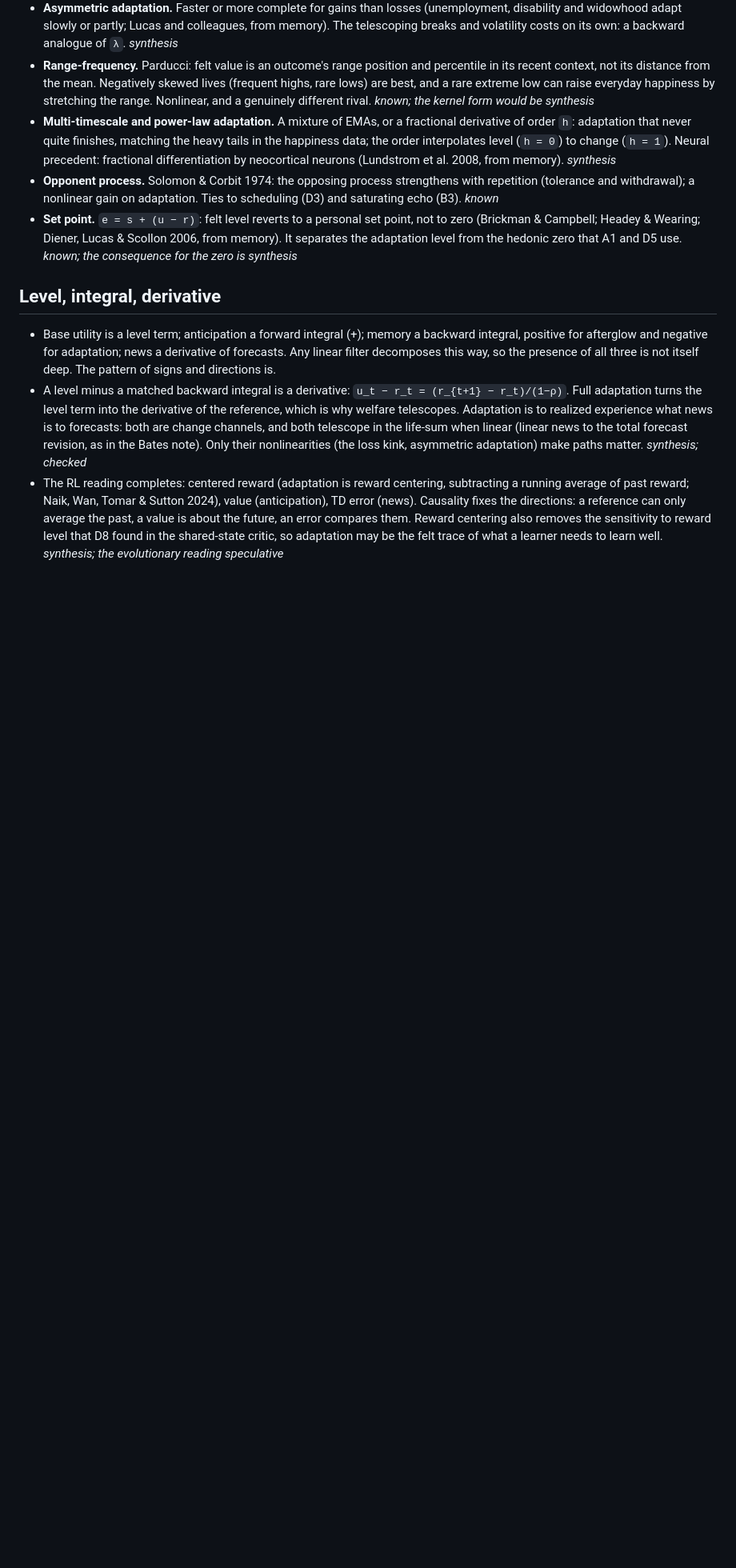
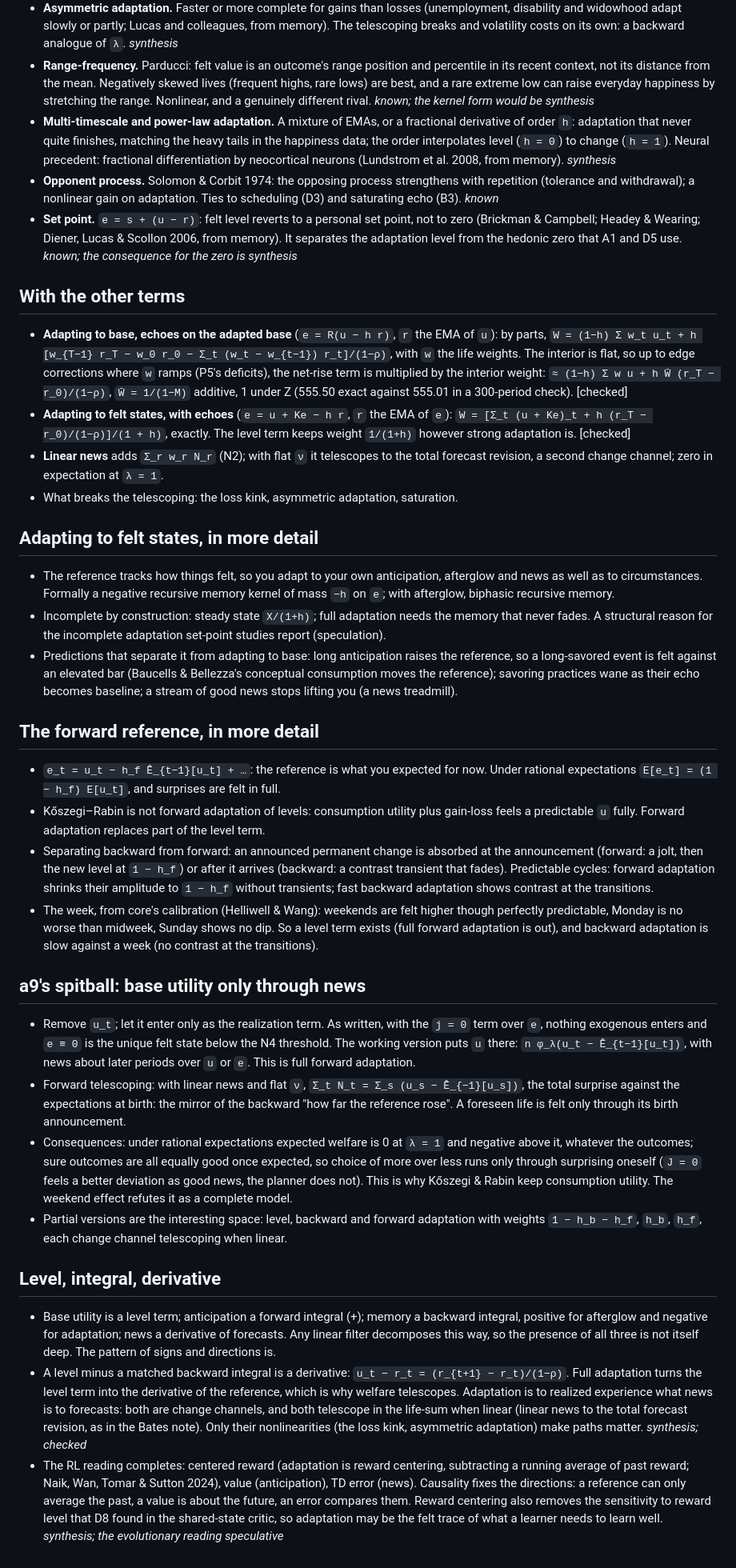
Before and after one commit to a9lim/convolutional-utility, a Markdown page: notes/adaptation.md, the part around the change. Shown at 80% size. Rendered like a GitHub page; blank space fills up the shorter version.

Commit message:
Notes: adaptation telescoping with echoes and news, felt-state and forward references, the base-free spitball

```diff
--- a/notes/adaptation.md
+++ b/notes/adaptation.md
@@ -54,6 +54,67 @@ Drafting sketch, 2026-10-15. Identities checked numerically in the session scrat
   separates the adaptation level from the hedonic zero that A1 and D5 use. *known; the
   consequence for the zero is synthesis*
 
+## With the other terms
+
+- **Adapting to base, echoes on the adapted base** (`e = R(u − h r)`, `r` the EMA of `u`):
+  by parts, `W = (1−h) Σ w_t u_t + h [w_{T−1} r_T − w_0 r_0 − Σ_t (w_t − w_{t−1}) r_t]/(1−ρ)`,
+  with `w` the life weights. The interior is flat, so up to edge corrections where `w`
+  ramps (P5's deficits), the net-rise term is multiplied by the interior weight:
+  `≈ (1−h) Σ w u + h W̄ (r_T − r_0)/(1−ρ)`, `W̄ = 1/(1−M)` additive, 1 under Z (555.50
+  exact against 555.01 in a 300-period check). [checked]
+- **Adapting to felt states, with echoes** (`e = u + Ke − h r`, `r` the EMA of `e`):
+  `W = [Σ_t (u + Ke)_t + h (r_T − r_0)/(1−ρ)]/(1 + h)`, exactly. The level term keeps
+  weight `1/(1+h)` however strong adaptation is. [checked]
+- **Linear news** adds `Σ_r w_r N_r` (N2); with flat `ν` it telescopes to the total forecast
+  revision, a second change channel; zero in expectation at `λ = 1`.
+- What breaks the telescoping: the loss kink, asymmetric adaptation, saturation.
+
+## Adapting to felt states, in more detail
+
+- The reference tracks how things felt, so you adapt to your own anticipation, afterglow and
+  news as well as to circumstances. Formally a negative recursive memory kernel of mass `−h`
+  on `e`; with afterglow, biphasic recursive memory.
+- Incomplete by construction: steady state `X/(1+h)`; full adaptation needs the memory
+  that never fades. A structural reason for the incomplete adaptation set-point studies
+  report (speculation).
+- Predictions that separate it from adapting to base: long anticipation raises the
+  reference, so a long-savored event is felt against an elevated bar (Baucells & Bellezza's
+  conceptual consumption moves the reference); savoring practices wane as their echo becomes
+  baseline; a stream of good news stops lifting you (a news treadmill).
+
+## The forward reference, in more detail
+
+- `e_t = u_t − h_f Ê_{t−1}[u_t] + …`: the reference is what you expected for now. Under
+  rational expectations `E[e_t] = (1 − h_f) E[u_t]`, and surprises are felt in full.
+- Kőszegi–Rabin is not forward adaptation of levels: consumption utility plus gain-loss
+  feels a predictable `u` fully. Forward adaptation replaces part of the level term.
+- Separating backward from forward: an announced permanent change is absorbed at the
+  announcement (forward: a jolt, then the new level at `1 − h_f`) or after it arrives
+  (backward: a contrast transient that fades). Predictable cycles: forward adaptation
+  shrinks their amplitude to `1 − h_f` without transients; fast backward adaptation shows
+  contrast at the transitions.
+- The week, from core's calibration (Helliwell & Wang): weekends are felt higher though
+  perfectly predictable, Monday is no worse than midweek, Sunday shows no dip. So a level
+  term exists (full forward adaptation is out), and backward adaptation is slow against a
+  week (no contrast at the transitions).
+
+## a9's spitball: base utility only through news
+
+- Remove `u_t`; let it enter only as the realization term. As written, with the `j = 0`
+  term over `e`, nothing exogenous enters and `e ≡ 0` is the unique felt state below the
+  N4 threshold. The working version puts `u` there: `n φ_λ(u_t − Ê_{t−1}[u_t])`, with news
+  about later periods over `u` or `e`. This is full forward adaptation.
+- Forward telescoping: with linear news and flat `ν`, `Σ_t N_t = Σ_s (u_s − Ê_{−1}[u_s])`,
+  the total surprise against the expectations at birth: the mirror of the backward "how far
+  the reference rose". A foreseen life is felt only through its birth announcement.
+- Consequences: under rational expectations expected welfare is 0 at `λ = 1` and negative
+  above it, whatever the outcomes; sure outcomes are all equally good once expected, so
+  choice of more over less runs only through surprising oneself (`J = 0` feels a better
+  deviation as good news, the planner does not). This is why Kőszegi & Rabin keep
+  consumption utility. The weekend effect refutes it as a complete model.
+- Partial versions are the interesting space: level, backward and forward adaptation with
+  weights `1 − h_b − h_f`, `h_b`, `h_f`, each change channel telescoping when linear.
+
 ## Level, integral, derivative
 
 - Base utility is a level term; anticipation a forward integral (+); memory a backward
```
